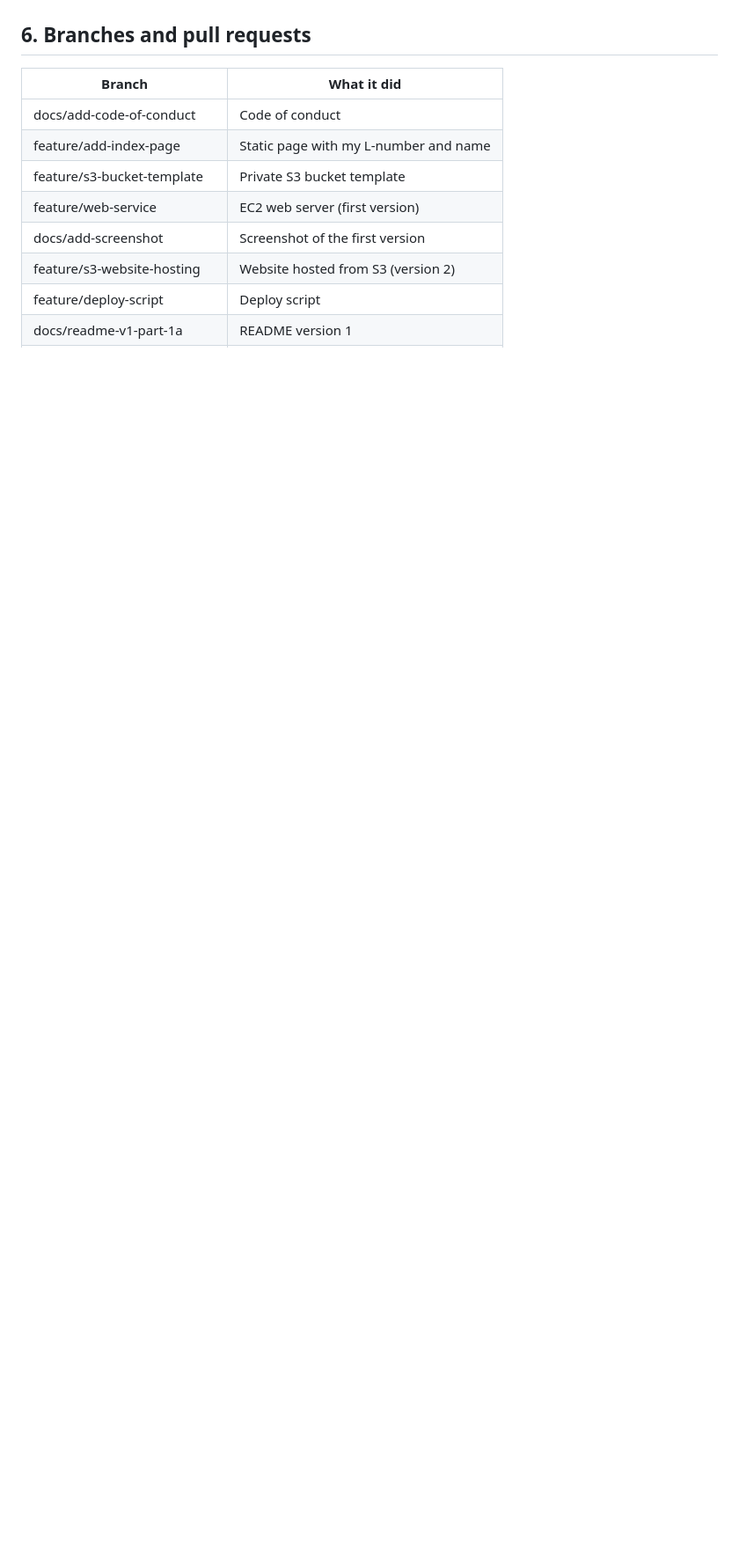
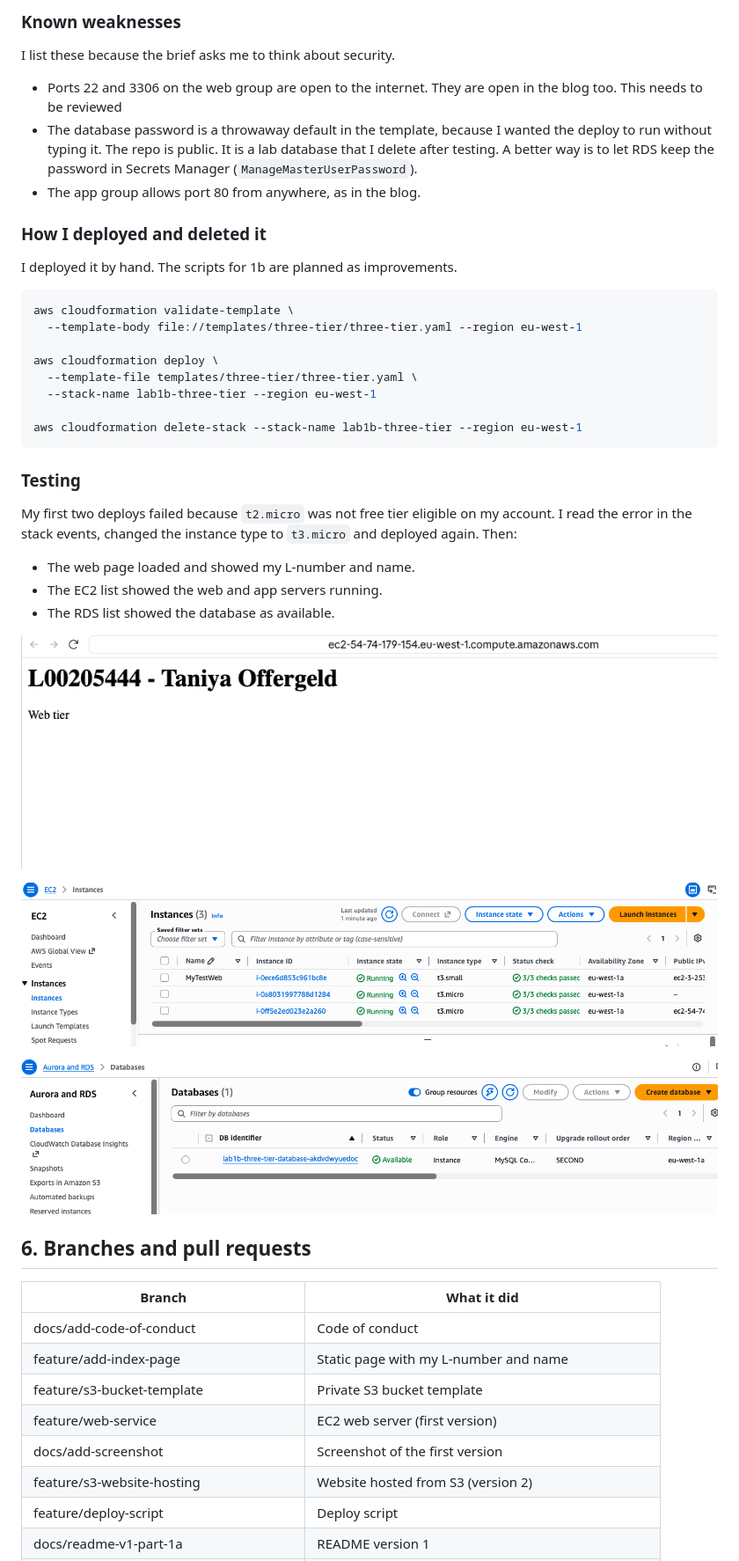
Before and after one commit to Taniyeah/L00205444-cloudformation-lab1, a Markdown page: README.md, the part around the change printed below. Shown: that part at 88% size. GitHub-like rendering; pictures changed too: docs/images/three-tier-app.png, docs/images/three-tier-database.png; blank space fills up the shorter version.

Commit message:
README v3: add Part 1b three tier architecture

````diff
--- a/README.md
+++ b/README.md
@@ -109,3 +155,34 @@ Starting next. I will add this section when I build it.
+### Known weaknesses
+I list these because the brief asks me to think about security.
+- Ports 22 and 3306 on the web group are open to the internet. They are open in the blog too. This needs to be reviewed
+- The database password is a throwaway default in the template, because I wanted the deploy to run without typing it. The repo is public. It is a lab database that I delete after testing. A better way is to let RDS keep the password in Secrets Manager (`ManageMasterUserPassword`).
+- The app group allows port 80 from anywhere, as in the blog.
+
+### How I deployed and deleted it
+I deployed it by hand. The scripts for 1b are planned as improvements.
+
+```bash
+aws cloudformation validate-template \
+  --template-body file://templates/three-tier/three-tier.yaml --region eu-west-1
+
+aws cloudformation deploy \
+  --template-file templates/three-tier/three-tier.yaml \
+  --stack-name lab1b-three-tier --region eu-west-1
+
+aws cloudformation delete-stack --stack-name lab1b-three-tier --region eu-west-1
+```
+
+### Testing
+My first two deploys failed because `t2.micro` was not free tier eligible on my account. I read the error in the stack events, changed the instance type to `t3.micro` and deployed again. Then:
+- The web page loaded and showed my L-number and name.
+- The EC2 list showed the web and app servers running.
+- The RDS list showed the database as available.
+
+![Web tier](docs/images/three-tier-web.png)
+
+![App tier](docs/images/three-tier-app.png)
+
+![Database tier](docs/images/three-tier-database.png)
 
 ## 6. Branches and pull requests
 
````
Also changed, not shown: other parts of README.md (+72 -22 lines).
